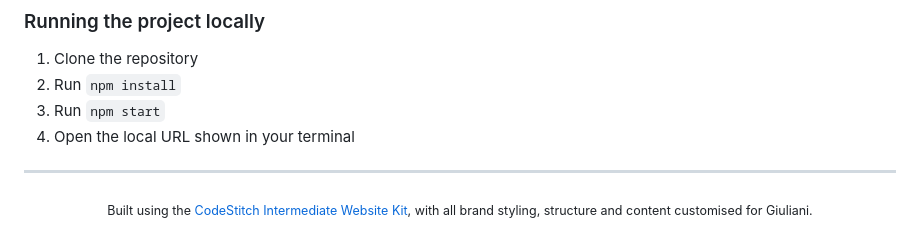
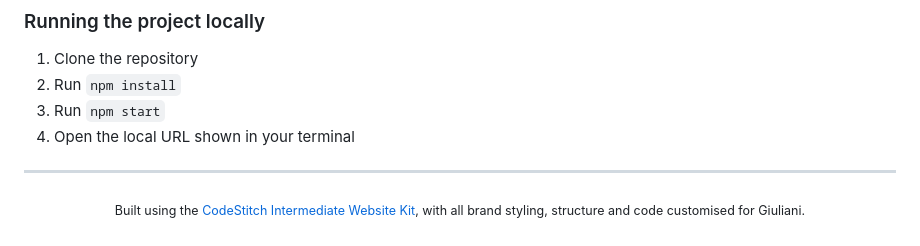
Before and after one commit to tangolden/Giuliani, a Markdown page: README.md, the part around the change. Rendered like a GitHub page.

Commit message:
Update README to reflect extent of customisation involved for Giuliani

```diff
--- a/README.md
+++ b/README.md
@@ -92,6 +92,6 @@ Key areas where my customisations live:
 
 <p align="center">
   <sub>
-    Built using the <a href="https://github.com/CodeStitchOfficial/Intermediate-Website-Kit-SASS">CodeStitch Intermediate Website Kit</a>, with all brand styling, structure and content customised for Giuliani.
+    Built using the <a href="https://github.com/CodeStitchOfficial/Intermediate-Website-Kit-SASS">CodeStitch Intermediate Website Kit</a>, with all brand styling, structure and code customised for Giuliani.
   </sub>
 </p>
```
